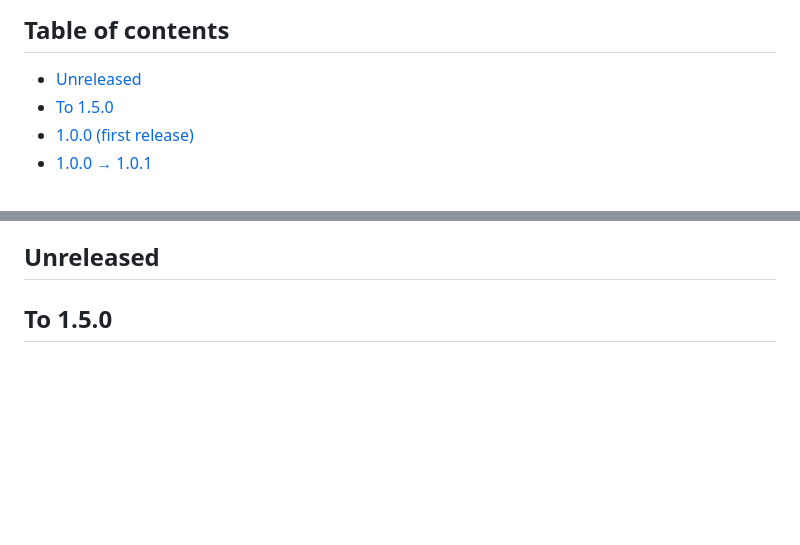
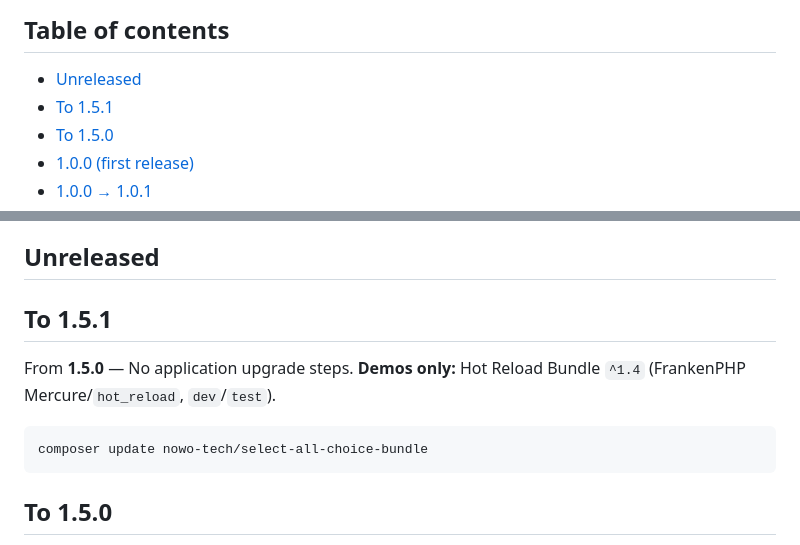
Before and after one commit to nowo-tech/SelectAllChoiceBundle, a Markdown page: docs/UPGRADING.md, 2 parts joined by grey strips. Rendered like a GitHub page; blank space fills up the shorter version.

Commit message:
Release v1.5.1: Symfony 8 demos and Hot Reload 1.4.

````diff
--- a/docs/UPGRADING.md
+++ b/docs/UPGRADING.md
@@ -6,6 +6,7 @@ This document describes upgrade steps between major or notable versions of Selec
 ## Table of contents
 
 - [Unreleased](#unreleased)
+- [To 1.5.1](#to-151)
 - [To 1.5.0](#to-150)
 - [1.0.0 (first release)](#100-first-release)
 - [1.0.0 → 1.0.1](#100-101)
@@ -30,6 +31,14 @@ This document describes upgrade steps between major or notable versions of Selec
 
 
 ## Unreleased
+
+## To 1.5.1
+
+From **1.5.0** — No application upgrade steps. **Demos only:** Hot Reload Bundle `^1.4` (FrankenPHP Mercure/`hot_reload`, `dev`/`test`).
+
+```bash
+composer update nowo-tech/select-all-choice-bundle
+```
 
 ## To 1.5.0
 
````
Also changed, not shown: docs/CHANGELOG.md (+9 -1 lines).
